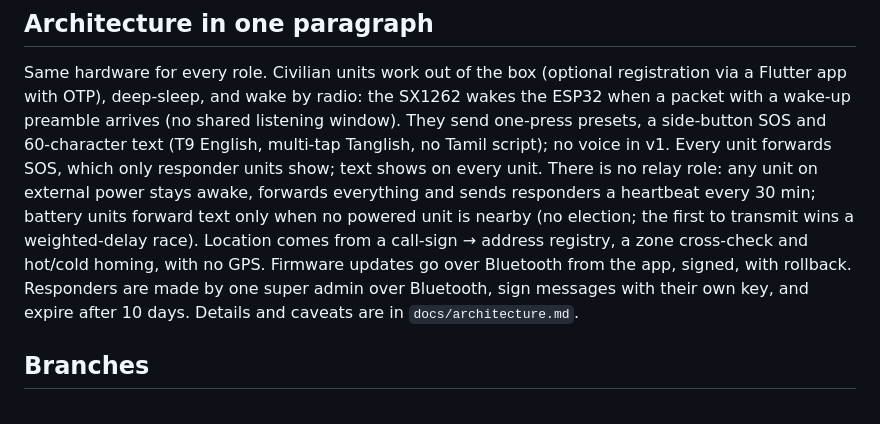
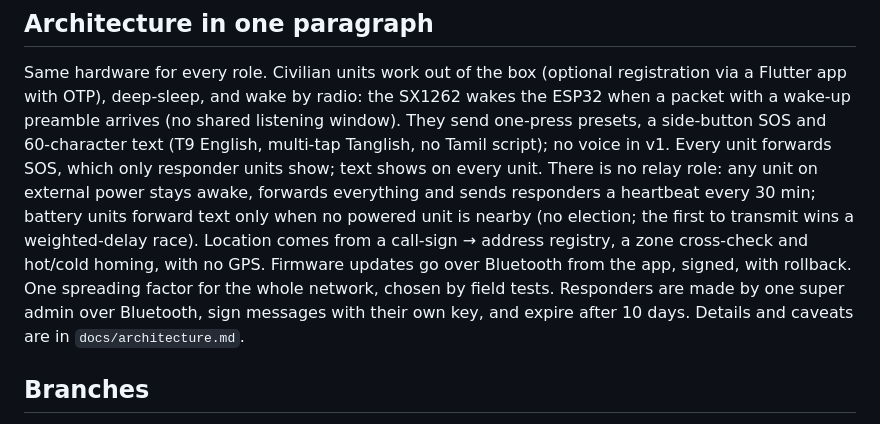
Before and after one commit to krishnarajagopal2011/floodmesh, a Markdown page: CLAUDE.md, the part around the change. Rendered like a GitHub page.

```diff
--- a/CLAUDE.md
+++ b/CLAUDE.md
@@ -55,9 +55,10 @@ forwards everything and sends responders a heartbeat every 30 min; battery units
 forward text only when no powered unit is nearby (no election; the first to
 transmit wins a weighted-delay race). Location comes from a call-sign → address
 registry, a zone cross-check and hot/cold homing, with no GPS. Firmware updates
-go over Bluetooth from the app, signed, with rollback. Responders are made by
-one super admin over Bluetooth, sign messages with their own key, and expire
-after 10 days. Details and caveats are in `docs/architecture.md`.
+go over Bluetooth from the app, signed, with rollback. One spreading factor for
+the whole network, chosen by field tests. Responders are made by one super admin
+over Bluetooth, sign messages with their own key, and expire after 10 days.
+Details and caveats are in `docs/architecture.md`.
 
 ## Branches
 `9th-Sept-2026` holds the PlatformIO firmware and these docs. `main` has an
```
Also changed, not shown: docs/architecture.md (+32 -5 lines).
